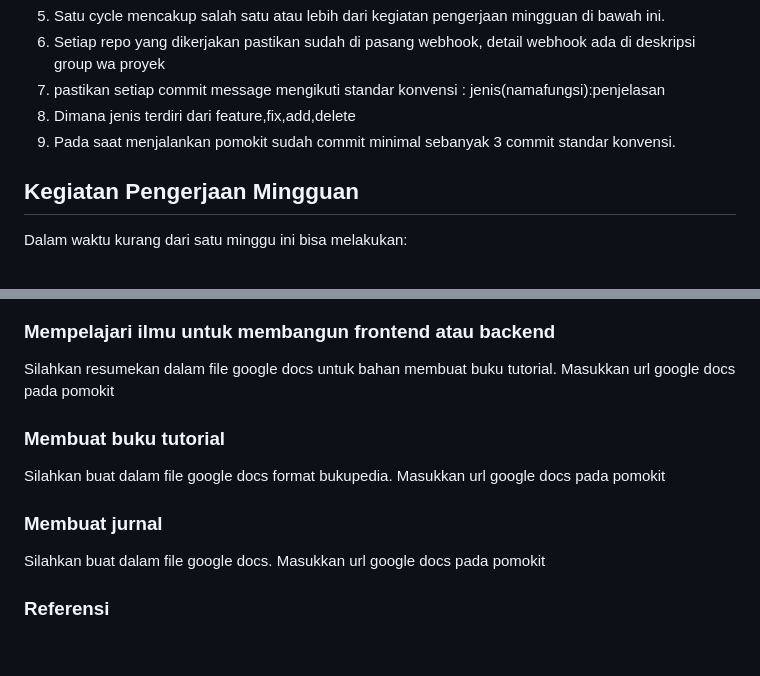
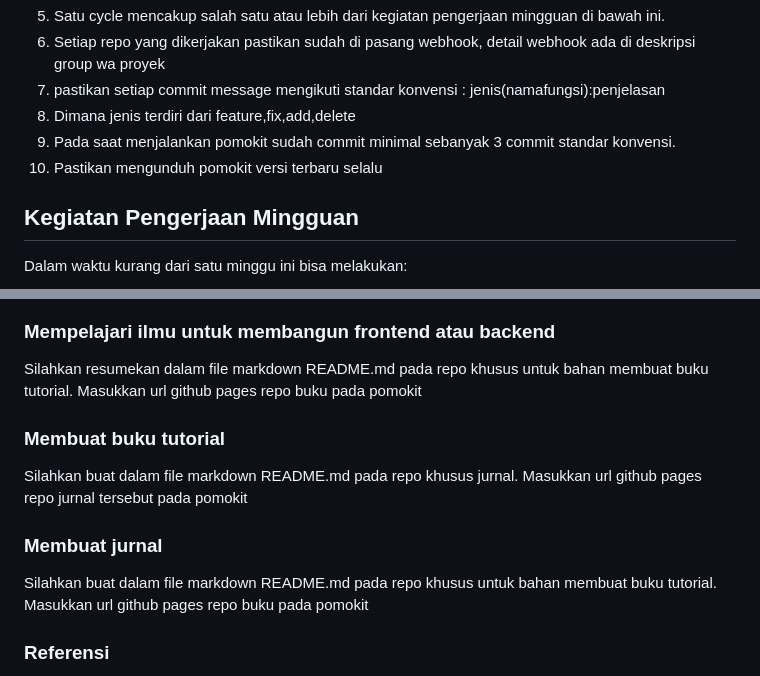
Before and after one commit to d4if/proyek3, a Markdown page: bimbingan/README.md, 2 parts joined by grey strips. Rendered like a GitHub page; blank space fills up the shorter version.

```diff
--- a/bimbingan/README.md
+++ b/bimbingan/README.md
@@ -9,6 +9,7 @@ Persyaratan:
 7. pastikan setiap commit message mengikuti standar konvensi : jenis(namafungsi):penjelasan
 8. Dimana jenis terdiri dari feature,fix,add,delete
 9. Pada saat menjalankan pomokit sudah commit minimal sebanyak 3 commit standar konvensi.
+10. Pastikan mengunduh pomokit versi terbaru selalu
 
 ## Kegiatan Pengerjaan Mingguan
 Dalam waktu kurang dari satu minggu ini bisa melakukan:
@@ -51,13 +52,13 @@ Detail dari Kegiatan Pengerjaan Mingguan dijelaskan di bawah ini.
    ![image](https://github.com/bukped/gis/assets/11188109/f14aa7e3-10de-4223-a711-1d91e7f68755)
 
 ### Mempelajari ilmu untuk membangun frontend atau backend
-Silahkan resumekan dalam file google docs untuk bahan membuat buku tutorial. Masukkan url google docs pada pomokit
+Silahkan resumekan dalam file markdown README.md pada repo khusus untuk bahan membuat buku tutorial. Masukkan url github pages repo buku pada pomokit
 
 ### Membuat buku tutorial
-Silahkan buat dalam file google docs format bukupedia. Masukkan url google docs pada pomokit
+Silahkan buat dalam file markdown README.md pada repo khusus jurnal. Masukkan url github pages repo jurnal tersebut pada pomokit
 
 ### Membuat jurnal
-Silahkan buat dalam file google docs. Masukkan url google docs pada pomokit
+Silahkan buat dalam file markdown README.md pada repo khusus untuk bahan membuat buku tutorial. Masukkan url github pages repo buku pada pomokit
 
 ### Referensi
 1. [Swagger untuk Github Pages](https://jscroot.github.io/examples/api/swagger/)
```
